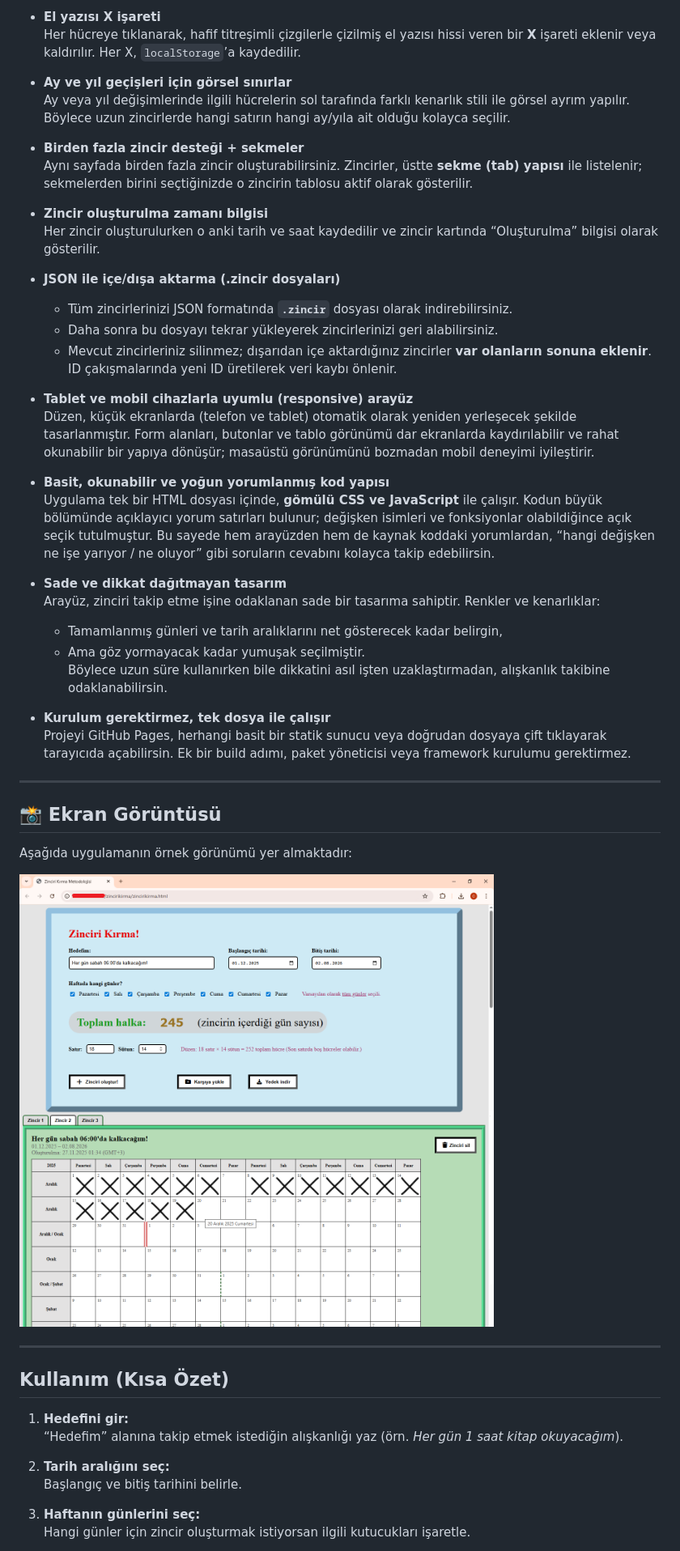
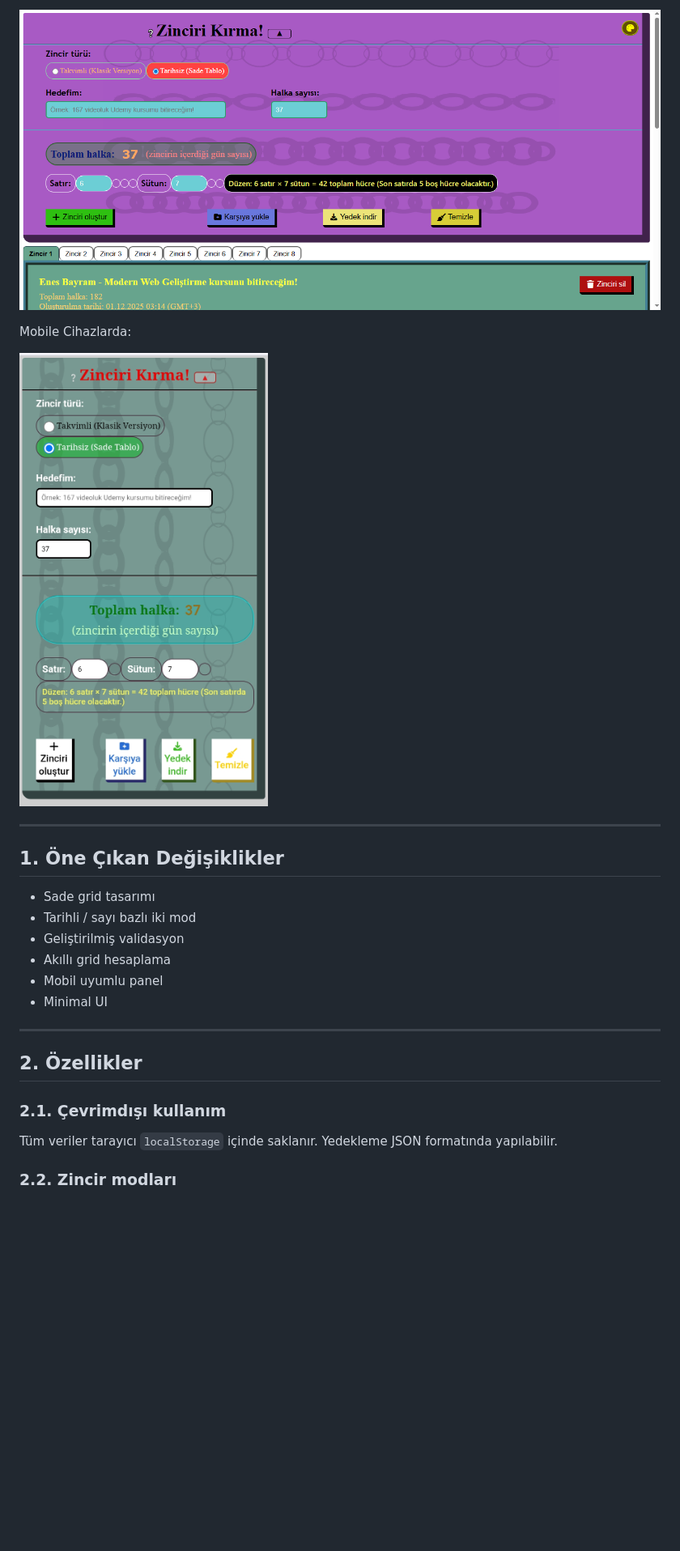
Before and after one commit to cuneytinann/zincirikirma, a Markdown page: README.md, the part around the change printed below. Shown: that part at 81% size. GitHub-like rendering; pictures changed too: images/arayuz5-zincirikirma.png (added), images/arayuz6-zincirikirma.jpg (added); blank space fills up the shorter version.

```diff
--- a/README.md
+++ b/README.md
@@ -39,67 +29,29 @@ günleri tablo şeklinde gösterir ve her tamamlanan gün için hücreye **el ya
 
-- **El yazısı X işareti**
-  Her hücreye tıklanarak, hafif titreşimli çizgilerle çizilmiş el yazısı hissi veren bir **X**
-  işareti eklenir veya kaldırılır. Her X, `localStorage`’a kaydedilir.
+![Arayüz 5](images/arayuz5-zincirikirma.png)
 
-- **Ay ve yıl geçişleri için görsel sınırlar**
-  Ay veya yıl değişimlerinde ilgili hücrelerin sol tarafında farklı kenarlık stili ile görsel ayrım yapılır.
-  Böylece uzun zincirlerde hangi satırın hangi ay/yıla ait olduğu kolayca seçilir.
 
-- **Birden fazla zincir desteği + sekmeler**
-  Aynı sayfada birden fazla zincir oluşturabilirsiniz. Zincirler,
-  üstte **sekme (tab) yapısı** ile listelenir; sekmelerden birini seçtiğinizde o zincirin tablosu
-  aktif olarak gösterilir.
+Mobile Cihazlarda:
 
-- **Zincir oluşturulma zamanı bilgisi**
-  Her zincir oluşturulurken o anki tarih ve saat kaydedilir ve zincir kartında
-  “Oluşturulma” bilgisi olarak gösterilir.
-
-- **JSON ile içe/dışa aktarma (.zincir dosyaları)**
-  - Tüm zincirlerinizi JSON formatında **`.zincir`** dosyası olarak indirebilirsiniz.
-  - Daha sonra bu dosyayı tekrar yükleyerek zincirlerinizi geri alabilirsiniz.
-  - Mevcut zincirleriniz silinmez; dışarıdan içe aktardığınız zincirler **var olanların sonuna
-    eklenir**. ID çakışmalarında yeni ID üretilerek veri kaybı önlenir.
-
-- **Tablet ve mobil cihazlarla uyumlu (responsive) arayüz**
-  Düzen, küçük ekranlarda (telefon ve tablet) otomatik olarak yeniden yerleşecek şekilde tasarlanmıştır.
-  Form alanları, butonlar ve tablo görünümü dar ekranlarda kaydırılabilir ve rahat okunabilir bir
-  yapıya dönüşür; masaüstü görünümünü bozmadan mobil deneyimi iyileştirir.
-
-- **Basit, okunabilir ve yoğun yorumlanmış kod yapısı**
-  Uygulama tek bir HTML dosyası içinde, **gömülü CSS ve JavaScript** ile çalışır. Kodun büyük bölümünde
-  açıklayıcı yorum satırları bulunur; değişken isimleri ve fonksiyonlar olabildiğince açık seçik tutulmuştur.
-  Bu sayede hem arayüzden hem de kaynak koddaki yorumlardan, “hangi değişken ne işe yarıyor / ne oluyor”
-  gibi soruların cevabını kolayca takip edebilirsin.
-
-- **Sade ve dikkat dağıtmayan tasarım**
-  Arayüz, zinciri takip etme işine odaklanan sade bir tasarıma sahiptir. Renkler ve kenarlıklar:
-  - Tamamlanmış günleri ve tarih aralıklarını net gösterecek kadar belirgin,
-  - Ama göz yormayacak kadar yumuşak seçilmiştir.
-  Böylece uzun süre kullanırken bile dikkatini asıl işten uzaklaştırmadan, alışkanlık takibine
-  odaklanabilirsin.
-
-- **Kurulum gerektirmez, tek dosya ile çalışır**
-  Projeyi GitHub Pages, herhangi basit bir statik sunucu veya doğrudan dosyaya çift tıklayarak
-  tarayıcıda açabilirsin. Ek bir build adımı, paket yöneticisi veya framework kurulumu gerektirmez.
+![Arayüz 6](images/arayuz6-zincirikirma.jpg)
 
 ---
 
-## 📸 Ekran Görüntüsü
+## 1. Öne Çıkan Değişiklikler
 
-Aşağıda uygulamanın örnek görünümü yer almaktadır:
-
-![Zinciri Kırma ekran görüntüsü](images/zincirikirma_arayuz.png)
+* Sade grid tasarımı
+* Tarihli / sayı bazlı iki mod
+* Geliştirilmiş validasyon
+* Akıllı grid hesaplama
+* Mobil uyumlu panel
+* Minimal UI
 
 ---
 
-## Kullanım (Kısa Özet)
+## 2. Özellikler
 
-1. **Hedefini gir:**
-   “Hedefim” alanına takip etmek istediğin alışkanlığı yaz (örn. *Her gün 1 saat kitap okuyacağım*).
+### 2.1. Çevrimdışı kullanım
 
-2. **Tarih aralığını seç:**
-   Başlangıç ve bitiş tarihini belirle.
+Tüm veriler tarayıcı `localStorage` içinde saklanır. Yedekleme JSON formatında yapılabilir.
 
-3. **Haftanın günlerini seç:**
-   Hangi günler için zincir oluşturmak istiyorsan ilgili kutucukları işaretle.
+### 2.2. Zincir modları
 
```
Also changed, not shown: other parts of README.md (+165 -36 lines), images/arayuz1-zincirikirma.png (added), images/arayuz2-zincirikirma.png (added), images/arayuz3-zincirikirma.png (added), images/arayuz4-zincirkirma.png (added), 1 other file.
